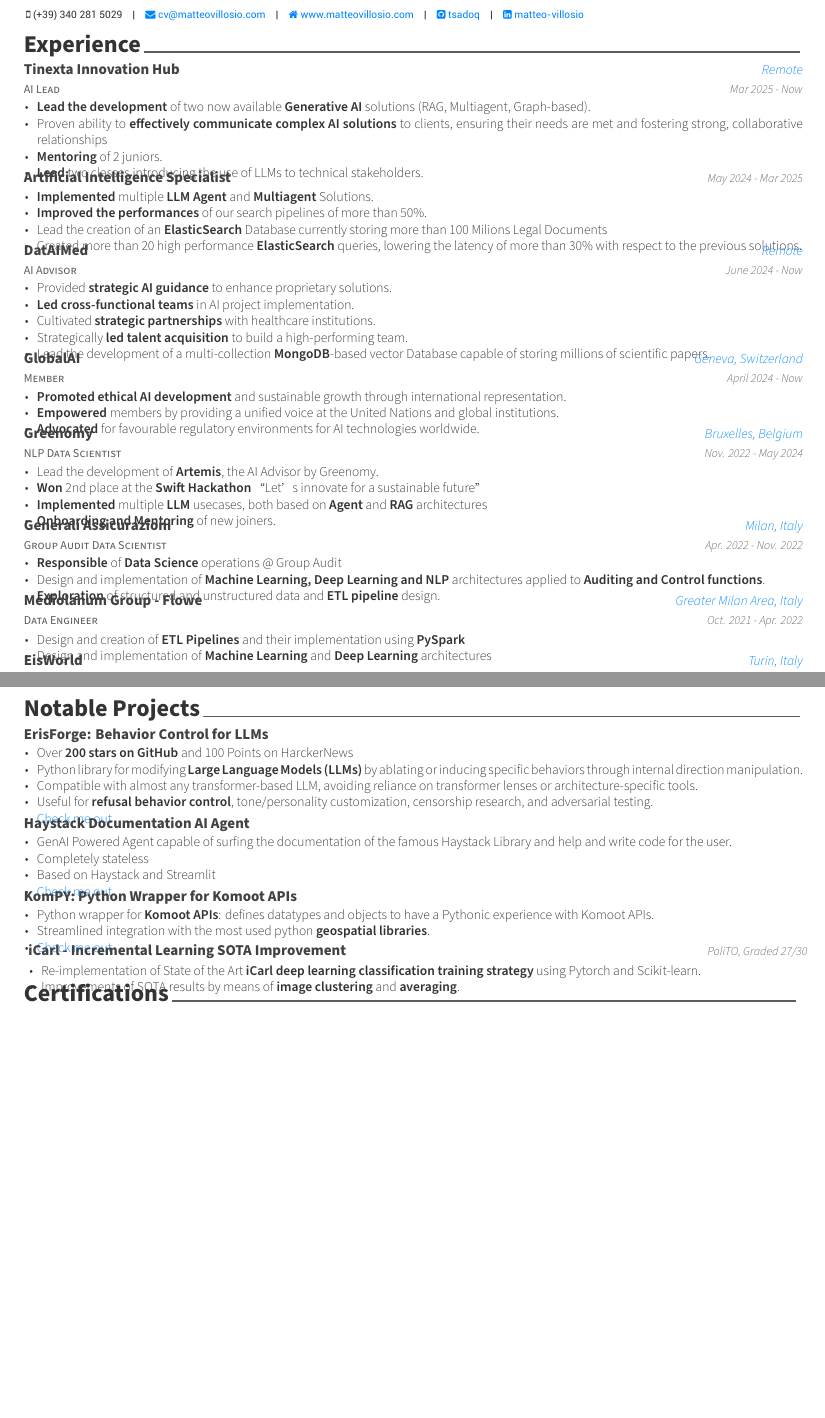
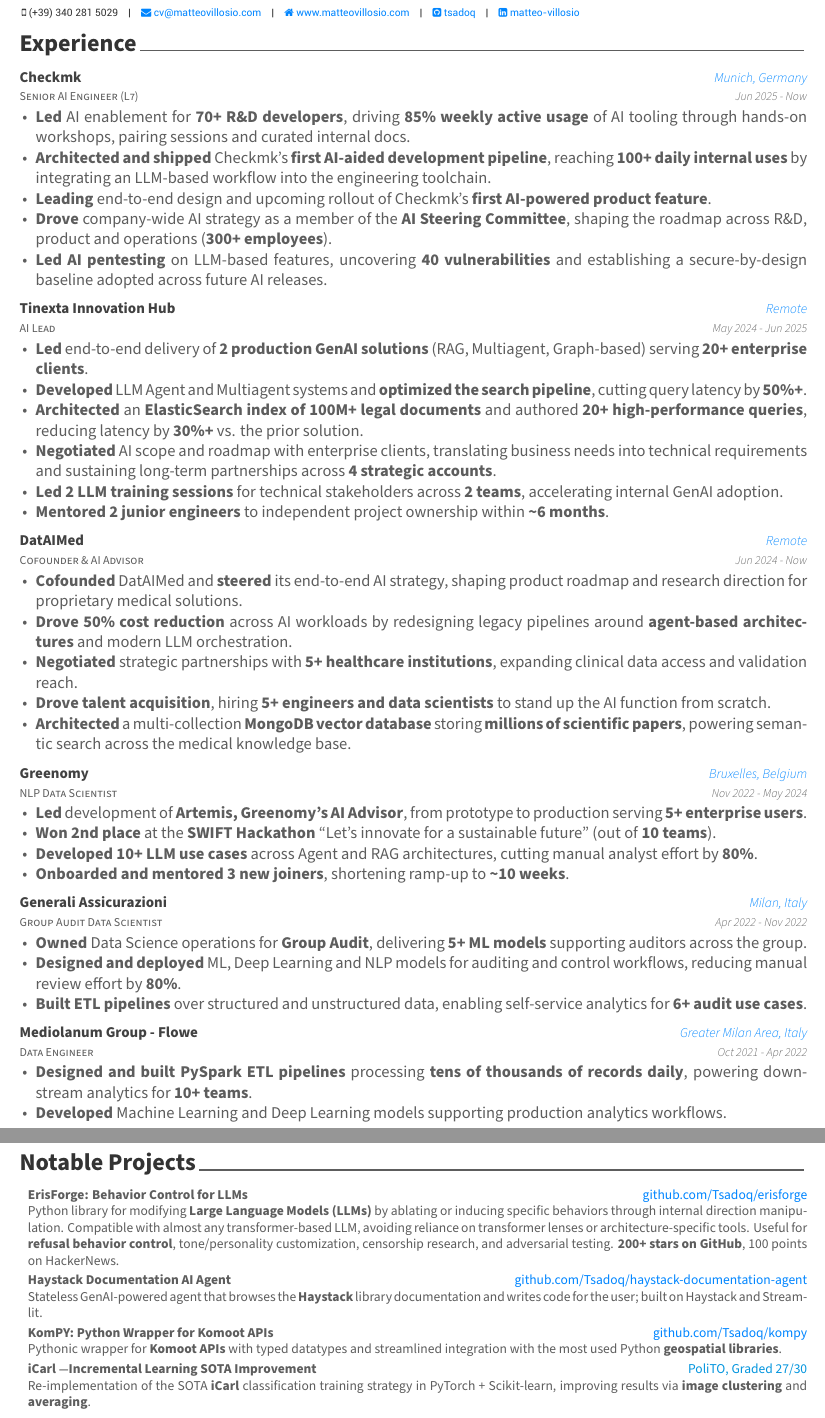
Before and after one commit to Tsadoq/my-cv, a LaTeX CV (cv.tex, which reads resume/experience.tex, resume/projects.tex): two parts of pages 1 and 2 of 2, joined at a grey line, cut so that both start at the same text, the shorter picture padded with empty space. Compiled offline with XeLaTeX.

Commit message:
Refactor CV template and rewrite content across sections
Clean up boilerplate from the upstream Awesome-CV template, drop the
unused biblatex/publications setup, add a \joborrole helper with
needspace/nopagebreak to prevent orphaned section headers and
overlapping entries, and refresh the actual CV content across
experience, education, projects, presentations, and extracurricular.

Co-Authored-By: Claude Opus 4.7 <noreply@anthropic.com>

```diff
--- a/cv.tex
+++ b/cv.tex
@@ -119,7 +103,3 @@
-\makecvfooter
-  {}
-  {}
-  {}
-
+\makecvfooter{}{}{}
 
 %-------------------------------------------------------------------------------
@@ -132,13 +113,4 @@
 \vspace*{\fill}
 \input{resume/languages.tex}
-\newpage
-% \input{resume/publications.tex}
-% \input{resume/honors.tex}
-\input{resume/projects.tex}
-\input{resume/presentation.tex}
-% \input{resume/writing.tex}
-% \input{resume/committees.tex}
-\input{resume/extracurricular.tex}
 
-%-------------------------------------------------------------------------------
 \end{document}
--- a/resume/experience.tex
+++ b/resume/experience.tex
@@ -1,128 +1,87 @@
-%-------------------------------------------------------------------------------
-%	SECTION TITLE
-%-------------------------------------------------------------------------------
 \cvsection{Experience}
 
+\begin{cventries}
 
-%-------------------------------------------------------------------------------
-%	CONTENT
-\begin{cventries}
-%-------------------------------------------------------------------------------
-  \cventry
-  {AI Lead} % Job title
-  {Tinexta Innovation Hub} % Organization
-  {Remote} % Location
-  {Mar 2025 - Now} % Date(s)
+  \joborrole
+    {Senior AI Engineer (L7)}
+    {Checkmk}
+    {Munich, Germany}
+    {Jun 2025 - Now}
     {
-    \begin{cvitems} % Description(s) of tasks/responsibilities
-      \item \textbf{Lead the development} of two now available \textbf{Generative AI} solutions (RAG, Multiagent, Graph-based).
-      \item Proven ability to \textbf{effectively communicate complex AI solutions} to clients, ensuring their needs are met and fostering strong, collaborative relationships
-      \item \textbf{Mentoring} of 2 juniors.
-      \item \textbf{Lead} two classes introducing the use of LLMs to technical stakeholders.
-    \end{cvitems}
+      \item \textbf{Led} AI enablement for \textbf{70+ R\&D developers}, driving \textbf{85\% weekly active usage} of AI tooling through hands-on workshops, pairing sessions and curated internal docs.
+      \item \textbf{Architected and shipped} Checkmk's \textbf{first AI-aided development pipeline}, reaching \textbf{100+ daily internal uses} by integrating an LLM-based workflow into the engineering toolchain.
+      \item \textbf{Leading} end-to-end design and upcoming rollout of Checkmk's \textbf{first AI-powered product feature}.
+      \item \textbf{Drove} company-wide AI strategy as a member of the \textbf{AI Steering Committee}, shaping the roadmap across R\&D, product and operations (\textbf{300+ employees}).
+      \item \textbf{Led AI pentesting} on LLM-based features, uncovering \textbf{40 vulnerabilities} and establishing a secure-by-design baseline adopted across future AI releases.
     }
 
-    %---------------------------------------------------------
-  \cventry
-  {Artificial Intelligence Specialist} % Job title
-  {} % Organization
-  {} % Location
-  {May 2024 - Mar 2025} % Date(s)
+  \joborrole
+    {AI Lead}
+    {Tinexta Innovation Hub}
+    {Remote}
+    {May 2024 - Jun 2025}
     {
-    \begin{cvitems} % Description(s) of tasks/responsibilities
-      \item \textbf{Implemented} multiple \textbf{LLM} \textbf{Agent} and \textbf{Multiagent} Solutions.
-      \item \textbf{Improved the performances} of our search pipelines of more than 50\%.
-      \item Lead the creation of an \textbf{ElasticSearch} Database currently storing more than 100 Milions Legal Documents
-      \item Created more than 20 high performance \textbf{ElasticSearch} queries, lowering the latency of more than 30\% with respect to the previous solutions.
-    \end{cvitems}
+      \item \textbf{Led} end-to-end delivery of \textbf{2 production GenAI solutions} (RAG, Multiagent, Graph-based) serving \textbf{20+ enterprise clients}.
+      \item \textbf{Developed} LLM Agent and Multiagent systems and \textbf{optimized the search pipeline}, cutting query latency by \textbf{50\%+}.
+      \item \textbf{Architected} an \textbf{ElasticSearch index of 100M+ legal documents} and authored \textbf{20+ high-performance queries}, reducing latency by \textbf{30\%+} vs. the prior solution.
+      \item \textbf{Negotiated} AI scope and roadmap with enterprise clients, translating business needs into technical requirements and sustaining long-term partnerships across \textbf{4 strategic accounts}.
+      \item \textbf{Led 2 LLM training sessions} for technical stakeholders across \textbf{2 teams}, accelerating internal GenAI adoption.
+      \item \textbf{Mentored 2 junior engineers} to independent project ownership within \textbf{\textasciitilde6 months}.
     }
 
-    %---------------------------------------------------------
-
-  \cventry
-  {AI Advisor} % Job title
-  {DatAIMed} % Organization
-  {Remote} % Location
-  {June 2024 - Now} % Date(s)
+  \joborrole
+    {Cofounder \& AI Advisor}
+    {DatAIMed}
+    {Remote}
+    {Jun 2024 - Now}
     {
-    \begin{cvitems} % Description(s) of tasks/responsibilities
-      \item Provided \textbf{strategic AI guidance} to enhance proprietary solutions.
-      \item \textbf{Led cross-functional teams} in AI project implementation.
-      \item Cultivated \textbf{strategic partnerships} with healthcare institutions.
-      \item Strategically \textbf{led talent acquisition} to build a high-performing team.
-      \item Lead the development of a multi-collection \textbf{MongoDB}-based vector Database capable of storing millions of scientific papers.
-    \end{cvitems}
+      \item \textbf{Cofounded} DatAIMed and \textbf{steered} its end-to-end AI strategy, shaping product roadmap and research direction for proprietary medical solutions.
+      \item \textbf{Drove 50\% cost reduction} across AI workloads by redesigning legacy pipelines around \textbf{agent-based architectures} and modern LLM orchestration.
+      \item \textbf{Negotiated} strategic partnerships with \textbf{5+ healthcare institutions}, expanding clinical data access and validation reach.
+      \item \textbf{Drove talent acquisition}, hiring \textbf{5+ engineers and data scientists} to stand up the AI function from scratch.
+      \item \textbf{Architected} a multi-collection \textbf{MongoDB vector database} storing \textbf{millions of scientific papers}, powering semantic search across the medical knowledge base.
     }
 
-
-  %---------------------------------------------------------
-  \cventry
-  {Member} % Job title
-  {GlobalAI} % Organization
-  {Geneva, Switzerland} % Location
-  {April 2024 - Now} % Date(s)
+  \joborrole
+    {NLP Data Scientist}
+    {Greenomy}
+    {Bruxelles, Belgium}
+    {Nov 2022 - May 2024}
     {
-    \begin{cvitems} % Description(s) of tasks/responsibilities
-      \item \textbf{Promoted ethical AI development} and sustainable growth through international representation.
-      \item \textbf{Empowered} members by providing a unified voice at the United Nations and global institutions.
-      \item \textbf{Advocated} for favourable regulatory environments for AI technologies worldwide.
-    \end{cvitems}
+      \item \textbf{Led} development of \textbf{Artemis, Greenomy's AI Advisor}, from prototype to production serving \textbf{5+ enterprise users}.
+      \item \textbf{Won 2nd place} at the \textbf{SWIFT Hackathon} ``Let's innovate for a sustainable future'' (out of \textbf{10 teams}).
+      \item \textbf{Developed 10+ LLM use cases} across Agent and RAG architectures, cutting manual analyst effort by \textbf{80\%}.
+      \item \textbf{Onboarded and mentored 3 new joiners}, shortening ramp-up to \textbf{\textasciitilde10 weeks}.
     }
 
-
-  %---------------------------------------------------------
-  \cventry
-  {NLP Data Scientist} % Job title
-  {Greenomy} % Organization
-  {Bruxelles, Belgium} % Location
-  {Nov. 2022 - May 2024} % Date(s)
+  \joborrole
+    {Group Audit Data Scientist}
+    {Generali Assicurazioni}
+    {Milan, Italy}
+    {Apr 2022 - Nov 2022}
     {
-    \begin{cvitems} % Description(s) of tasks/responsibilities
-      \item Lead the development of \textbf{Artemis}, the AI Advisor by Greenomy.
-      \item \textbf{Won} 2nd place at the \textbf{Swift Hackathon} “Let’s innovate for a sustainable future”
-      \item \textbf{Implemented} multiple \textbf{LLM} usecases, both based on \textbf{Agent} and \textbf{RAG} architectures
-      \item \textbf{Onboarding and Mentoring} of new joiners.
-    \end{cvitems}
+      \item \textbf{Owned} Data Science operations for \textbf{Group Audit}, delivering \textbf{5+ ML models} supporting auditors across the group.
+      \item \textbf{Designed and deployed} ML, Deep Learning and NLP models for auditing and control workflows, reducing manual review effort by \textbf{80\%}.
+      \item \textbf{Built ETL pipelines} over structured and unstructured data, enabling self-service analytics for \textbf{6+ audit use cases}.
     }
 
-
-  %---------------------------------------------------------
-  \cventry
-  {Group Audit Data Scientist} % Job title
-  {Generali Assicurazioni} % Organization
-  {Milan, Italy} % Location
-  {Apr. 2022 - Nov. 2022} % Date(s)
+  \joborrole
+    {Data Engineer}
+    {Mediolanum Group - Flowe}
+    {Greater Milan Area, Italy}
+    {Oct 2021 - Apr 2022}
     {
-    \begin{cvitems} % Description(s) of tasks/responsibilities
-      \item \textbf{Responsible} of \textbf{Data Science} operations @ Group Audit
-      \item Design and implementation of \textbf{Machine Learning, Deep Learning and NLP} architectures applied to \textbf{Auditing and Control functions}.
-      \item \textbf{Exploration} of structured and unstructured data and \textbf{ETL pipeline} design.
-    \end{cvitems}
+      \item \textbf{Designed and built PySpark ETL pipelines} processing \textbf{tens of thousands of records daily}, powering downstream analytics for \textbf{10+ teams}.
+      \item \textbf{Developed} Machine Learning and Deep Learning models supporting production analytics workflows.
     }
 
-  %---------------------------------------------------------
-  \cventry
-  {Data Engineer} % Job title
-  {Mediolanum Group - Flowe} % Organization
-  {Greater Milan Area, Italy} % Location
-  {Oct. 2021 - Apr. 2022} % Date(s)
+  \joborrole
+    {Database Architect \& Full Stack Developer Intern}
+    {EisWorld}
+    {Turin, Italy}
+    {Apr 2019 - Jul 2019}
     {
-    \begin{cvitems} % Description(s) of tasks/responsibilities
-      \item Design and creation of \textbf{ETL Pipelines} and their implementation using \textbf{PySpark}
-      \item Design and implementation of \textbf{Machine Learning} and \textbf{Deep Learning} architectures
-    \end{cvitems}
-  }
-
-  %---------------------------------------------------------
-  \cventry
-  {Database Architect \& Full Stack Developer Intern} % Job title
-  {EisWorld} % Organization
-  {Turin, Italy} % Location
-  {Apr. 2019 - Jul. 2019} % Date(s)
-  {
-    \begin{cvitems} % Description(s) of tasks/responsibilities
-      \item \textbf{Database design} for internal compliance and Dashboard \textbf{full stack development}.
-    \end{cvitems}
+      \item \textbf{Designed} the internal compliance \textbf{database schema} and \textbf{built} a full-stack dashboard end-to-end, delivering a single source of truth for \textbf{5+ business operators}.
     }
 
 \end{cventries}
--- a/resume/projects.tex
+++ b/resume/projects.tex
@@ -1,68 +1,21 @@
-%-------------------------------------------------------------------------------
-%	SECTION TITLE
-%-------------------------------------------------------------------------------
 \cvsection{Notable Projects}
 
+\begin{cventries}
+\footnotesize
+\begin{itemize}[leftmargin=*, nosep, label={}]
+  \item \textbf{ErisForge: Behavior Control for LLMs} \hfill \href{https://github.com/Tsadoq/erisforge}{\color{awesome}github.com/Tsadoq/erisforge} \\
+  Python library for modifying \textbf{Large Language Models (LLMs)} by ablating or inducing specific behaviors through internal direction manipulation. Compatible with almost any transformer-based LLM, avoiding reliance on transformer lenses or architecture-specific tools. Useful for \textbf{refusal behavior control}, tone/personality customization, censorship research, and adversarial testing. \textbf{200+ stars on GitHub}, 100 points on HackerNews.
+  \vspace{2pt}
 
-%-------------------------------------------------------------------------------
-%	CONTENT
-%-------------------------------------------------------------------------------
-\begin{cventries}
-%---------------------------------------------------------
-\cventry
-{ErisForge: Behavior Control for LLMs} % Job title
-{} % Organization
-{} % Location
-{} % Date(s)
-{
-  \begin{cvitems} % Description(s) of tasks/responsibilities
-    \item Over \textbf{200 stars on GitHub} and 100 Points on HarckerNews
-    \item Python library for modifying \textbf{Large Language Models (LLMs)} by ablating or inducing specific behaviors through internal direction manipulation.
-    \item Compatible with almost any transformer-based LLM, avoiding reliance on transformer lenses or architecture-specific tools.
-    \item Useful for \textbf{refusal behavior control}, tone/personality customization, censorship research, and adversarial testing.
-    \item \href{https://github.com/Tsadoq/erisforge}{Check me out}
-  \end{cvitems}
-}
+  \item \textbf{Haystack Documentation AI Agent} \hfill \href{https://github.com/Tsadoq/haystack-documentation-agent}{\color{awesome}github.com/Tsadoq/haystack-documentation-agent} \\
+  Stateless GenAI-powered agent that browses the \textbf{Haystack} library documentation and writes code for the user; built on Haystack and Streamlit.
+  \vspace{2pt}
 
+  \item \textbf{KomPY: Python Wrapper for Komoot APIs} \hfill \href{https://github.com/Tsadoq/kompy}{\color{awesome}github.com/Tsadoq/kompy} \\
+  Pythonic wrapper for \textbf{Komoot APIs} with typed datatypes and streamlined integration with the most used Python \textbf{geospatial libraries}.
+  \vspace{2pt}
 
-  \cventry
-  {Haystack Documentation AI Agent} % Job title
-  {} % Organization
-  {} % Location
-  {} % Date(s)
-  {
-    \begin{cvitems} % Description(s) of tasks/responsibilities
-      \item GenAI Powered Agent capable of surfing the documentation of the famous Haystack Library and help and write code for the user.
-      \item Completely stateless
-      \item Based on Haystack and Streamlit
-      \item \href{https://github.com/Tsadoq/haystack-documentation-agent}{Check me out}
-    \end{cvitems}
-  }
-
-
-  %---------------------------------------------------------
-  \cventry
-  {KomPY: Python Wrapper for Komoot APIs}  % Job title
-  {} % Organization
-  {} % Location
-  {} % Date(s)
-  {
-    \begin{cvitems} % Description(s) of tasks/responsibilities
-      \item Python wrapper for \textbf{Komoot APIs}: defines datatypes and objects to have a Pythonic experience with Komoot APIs.
-      \item Streamlined integration with the most used python \textbf{geospatial libraries}.
-      \item \href{https://github.com/Tsadoq/kompy}{Check me out}
-    \end{cvitems}
-  }
-  %---------------------------------------------------------
-  \cventry
-  {iCarl - Incremental Learning SOTA Improvement} % Job title
-  {} % Organization
-  {} % Location
-  {PoliTO, Graded 27/30} % Date(s)
-  {
-    \begin{cvitems} % Description(s) of tasks/responsibilities
-      \item Re-implementation of State of the Art \textbf{iCarl deep learning classification training strategy} using Pytorch and Scikit-learn.
-      \item Improvements of SOTA results by means of \textbf{image clustering} and \textbf{averaging}.
-    \end{cvitems}
-  }
+  \item \textbf{iCarl — Incremental Learning SOTA Improvement} \hfill {\color{awesome-skyblue} PoliTO, Graded 27/30} \\
+  Re-implementation of the SOTA \textbf{iCarl} classification training strategy in PyTorch + Scikit-learn, improving results via \textbf{image clustering} and \textbf{averaging}.
+\end{itemize}
 \end{cventries}
```
Also changed, not shown: resume/education.tex (+17 -40 lines), resume/extracurricular.tex (+11 -27 lines), resume/presentation.tex (+14 -20 lines), cv.tex (145 more changed lines). Lines whose indentation alone changed are shown as unchanged.
